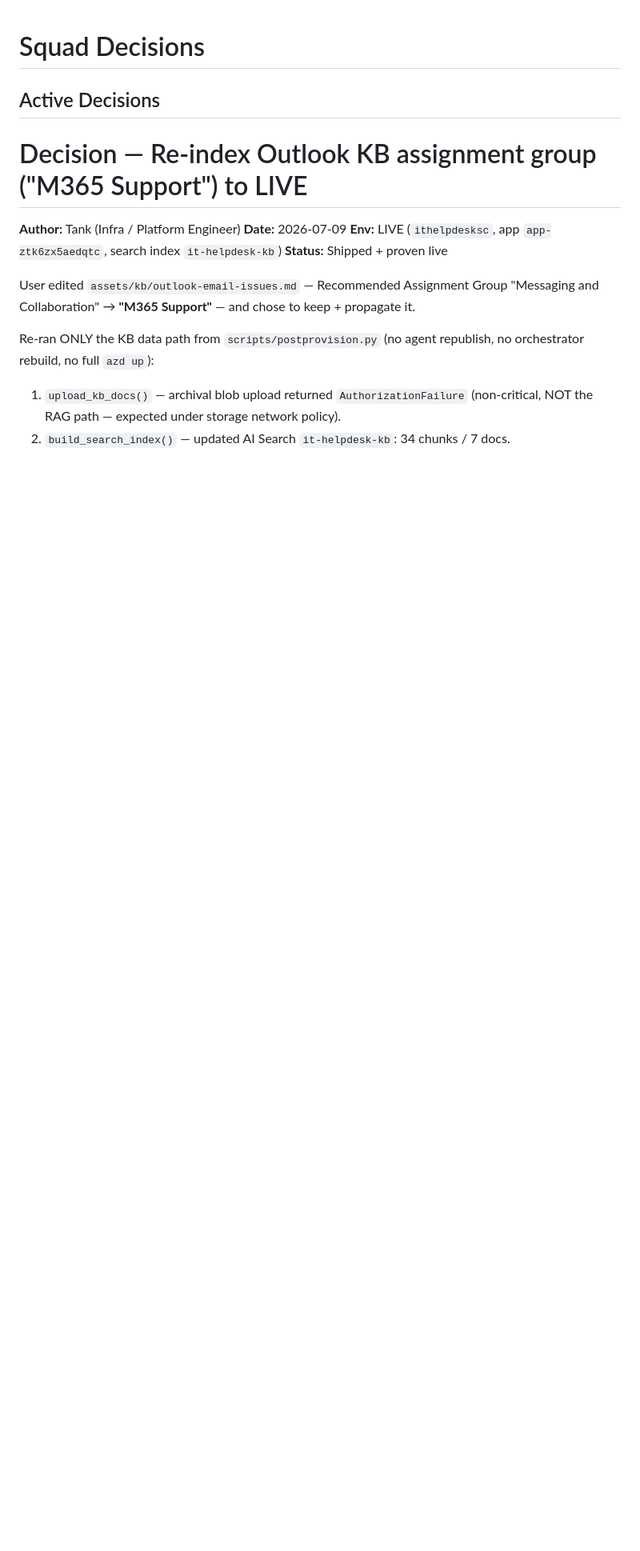
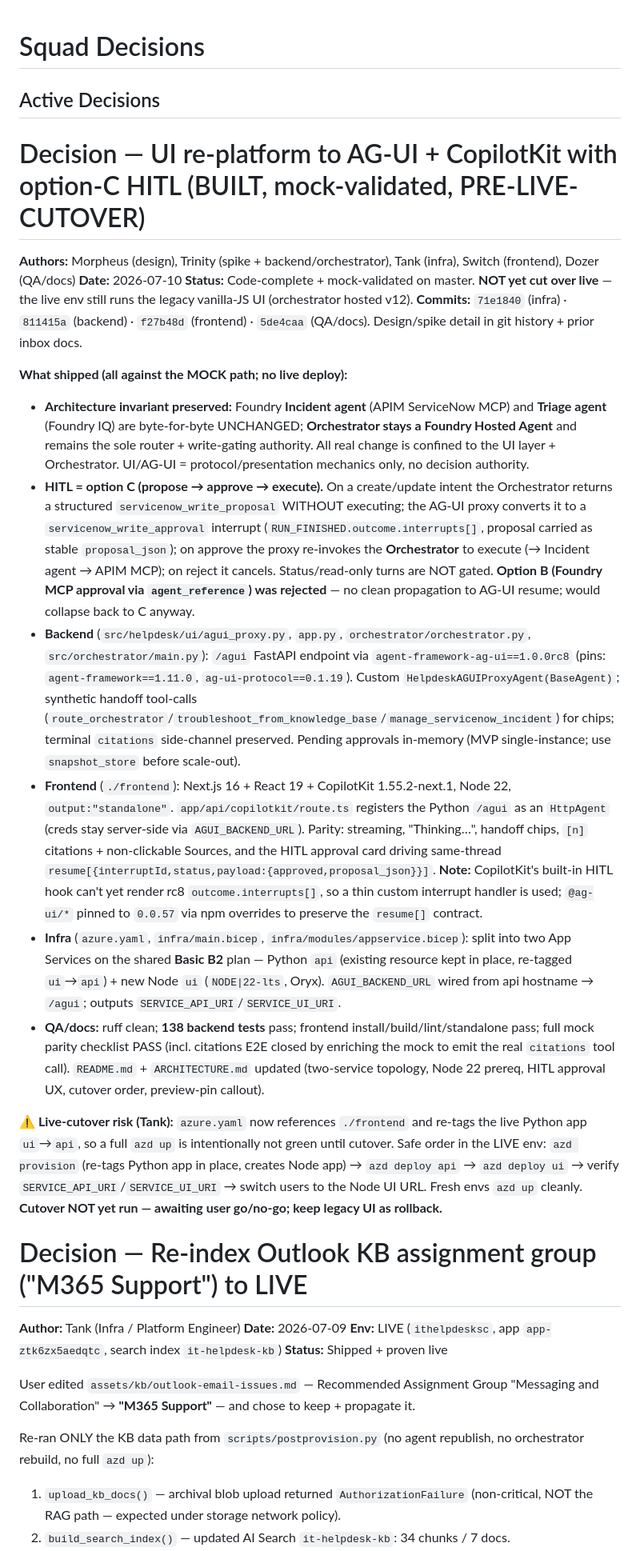
Before and after one commit to abKrazy/ITHelpdesk, a Markdown page: .squad/decisions.md, the part around the change. Shown at 80% size. Rendered like a GitHub page; blank space fills up the shorter version.

Commit message:
docs(squad): consolidate AG-UI + CopilotKit migration decisions; clear inbox
Co-authored-by: Copilot <223556219+Copilot@users.noreply.github.com>

```diff
--- a/.squad/decisions.md
+++ b/.squad/decisions.md
@@ -1,6 +1,23 @@
 # Squad Decisions
 
 ## Active Decisions
+
+# Decision — UI re-platform to AG-UI + CopilotKit with option-C HITL (BUILT, mock-validated, PRE-LIVE-CUTOVER)
+
+**Authors:** Morpheus (design), Trinity (spike + backend/orchestrator), Tank (infra), Switch (frontend), Dozer (QA/docs)
+**Date:** 2026-07-10
+**Status:** Code-complete + mock-validated on master. **NOT yet cut over live** — the live env still runs the legacy vanilla-JS UI (orchestrator hosted v12).
+**Commits:** `71e1840` (infra) · `811415a` (backend) · `f27b48d` (frontend) · `5de4caa` (QA/docs). Design/spike detail in git history + prior inbox docs.
+
+**What shipped (all against the MOCK path; no live deploy):**
+- **Architecture invariant preserved:** Foundry **Incident agent** (APIM ServiceNow MCP) and **Triage agent** (Foundry IQ) are byte-for-byte UNCHANGED; **Orchestrator stays a Foundry Hosted Agent** and remains the sole router + write-gating authority. All real change is confined to the UI layer + Orchestrator. UI/AG-UI = protocol/presentation mechanics only, no decision authority.
+- **HITL = option C (propose → approve → execute).** On a create/update intent the Orchestrator returns a structured `servicenow_write_proposal` WITHOUT executing; the AG-UI proxy converts it to a `servicenow_write_approval` interrupt (`RUN_FINISHED.outcome.interrupts[]`, proposal carried as stable `proposal_json`); on approve the proxy re-invokes the **Orchestrator** to execute (→ Incident agent → APIM MCP); on reject it cancels. Status/read-only turns are NOT gated. **Option B (Foundry MCP approval via `agent_reference`) was rejected** — no clean propagation to AG-UI resume; would collapse back to C anyway.
+- **Backend** (`src/helpdesk/ui/agui_proxy.py`, `app.py`, `orchestrator/orchestrator.py`, `src/orchestrator/main.py`): `/agui` FastAPI endpoint via `agent-framework-ag-ui==1.0.0rc8` (pins: `agent-framework==1.11.0`, `ag-ui-protocol==0.1.19`). Custom `HelpdeskAGUIProxyAgent(BaseAgent)`; synthetic handoff tool-calls (`route_orchestrator`/`troubleshoot_from_knowledge_base`/`manage_servicenow_incident`) for chips; terminal `citations` side-channel preserved. Pending approvals in-memory (MVP single-instance; use `snapshot_store` before scale-out).
+- **Frontend** (`./frontend`): Next.js 16 + React 19 + CopilotKit 1.55.2-next.1, Node 22, `output:"standalone"`. `app/api/copilotkit/route.ts` registers the Python `/agui` as an `HttpAgent` (creds stay server-side via `AGUI_BACKEND_URL`). Parity: streaming, "Thinking…", handoff chips, `[n]` citations + non-clickable Sources, and the HITL approval card driving same-thread `resume[{interruptId,status,payload:{approved,proposal_json}}]`. **Note:** CopilotKit's built-in HITL hook can't yet render rc8 `outcome.interrupts[]`, so a thin custom interrupt handler is used; `@ag-ui/*` pinned to `0.0.57` via npm overrides to preserve the `resume[]` contract.
+- **Infra** (`azure.yaml`, `infra/main.bicep`, `infra/modules/appservice.bicep`): split into two App Services on the shared **Basic B2** plan — Python `api` (existing resource kept in place, re-tagged `ui`→`api`) + new Node `ui` (`NODE|22-lts`, Oryx). `AGUI_BACKEND_URL` wired from api hostname → `/agui`; outputs `SERVICE_API_URI`/`SERVICE_UI_URI`.
+- **QA/docs:** ruff clean; **138 backend tests** pass; frontend install/build/lint/standalone pass; full mock parity checklist PASS (incl. citations E2E closed by enriching the mock to emit the real `citations` tool call). `README.md` + `ARCHITECTURE.md` updated (two-service topology, Node 22 prereq, HITL approval UX, cutover order, preview-pin callout).
+
+**⚠️ Live-cutover risk (Tank):** `azure.yaml` now references `./frontend` and re-tags the live Python app `ui`→`api`, so a full `azd up` is intentionally not green until cutover. Safe order in the LIVE env: `azd provision` (re-tags Python app in place, creates Node app) → `azd deploy api` → `azd deploy ui` → verify `SERVICE_API_URI`/`SERVICE_UI_URI` → switch users to the Node UI URL. Fresh envs `azd up` cleanly. **Cutover NOT yet run — awaiting user go/no-go; keep legacy UI as rollback.**
 
 # Decision — Re-index Outlook KB assignment group ("M365 Support") to LIVE
 
```
